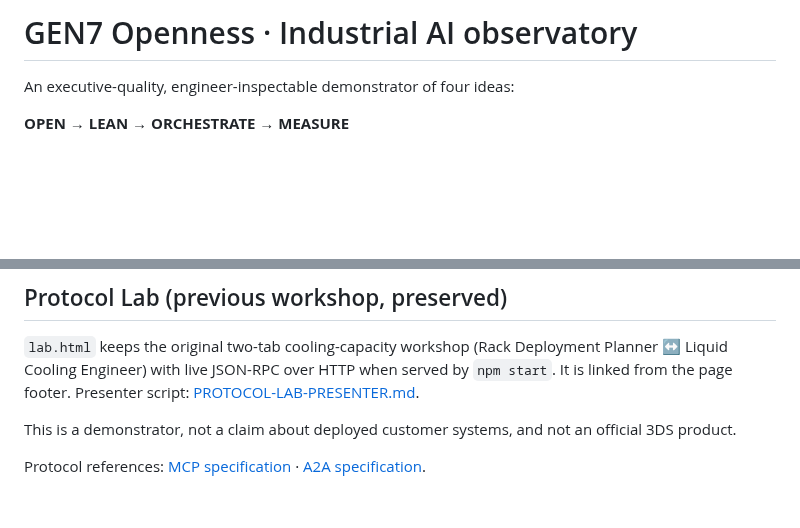
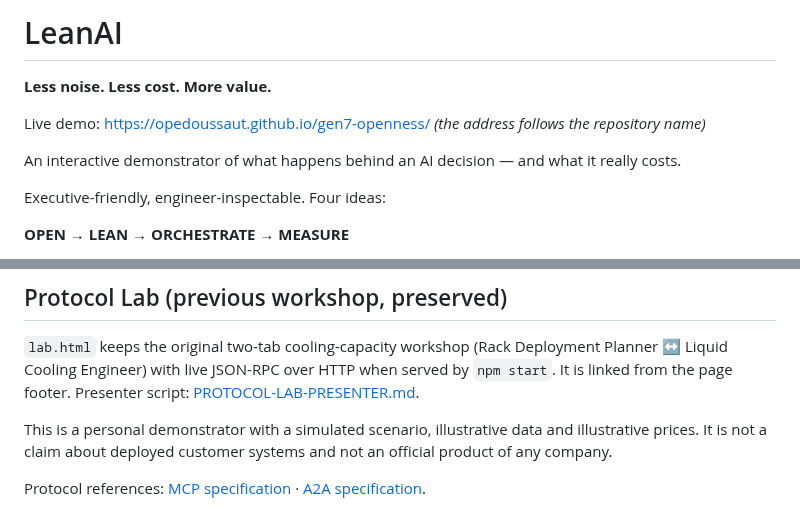
Before and after one commit to opedoussaut/gen7-openness, a Markdown page: README.md, 2 parts joined by grey strips. GitHub-like rendering; blank space fills up the shorter version.

```diff
--- a/README.md
+++ b/README.md
@@ -1,6 +1,12 @@
-# GEN7 Openness · Industrial AI observatory
+# LeanAI
 
-An executive-quality, engineer-inspectable demonstrator of four ideas:
+**Less noise. Less cost. More value.**
+
+Live demo: https://opedoussaut.github.io/gen7-openness/ *(the address follows the repository name)*
+
+An interactive demonstrator of what happens behind an AI decision — and what it really costs.
+
+Executive-friendly, engineer-inspectable. Four ideas:
 
 **OPEN → LEAN → ORCHESTRATE → MEASURE**
 
@@ -78,6 +84,6 @@ To connect real systems: pass an `mcpTransport` that POSTs the same JSON-RPC req
 
 `lab.html` keeps the original two-tab cooling-capacity workshop (Rack Deployment Planner ↔ Liquid Cooling Engineer) with live JSON-RPC over HTTP when served by `npm start`. It is linked from the page footer. Presenter script: [PROTOCOL-LAB-PRESENTER.md](PROTOCOL-LAB-PRESENTER.md).
 
-This is a demonstrator, not a claim about deployed customer systems, and not an official 3DS product.
+This is a personal demonstrator with a simulated scenario, illustrative data and illustrative prices. It is not a claim about deployed customer systems and not an official product of any company.
 
 Protocol references: [MCP specification](https://modelcontextprotocol.io/specification/2025-11-25) · [A2A specification](https://a2a-protocol.org/v0.3.0/specification/).
```
Also changed, not shown: PRESENTER.md (+3 -1 lines), docs/social-card.jpg (added), 10 other files.
